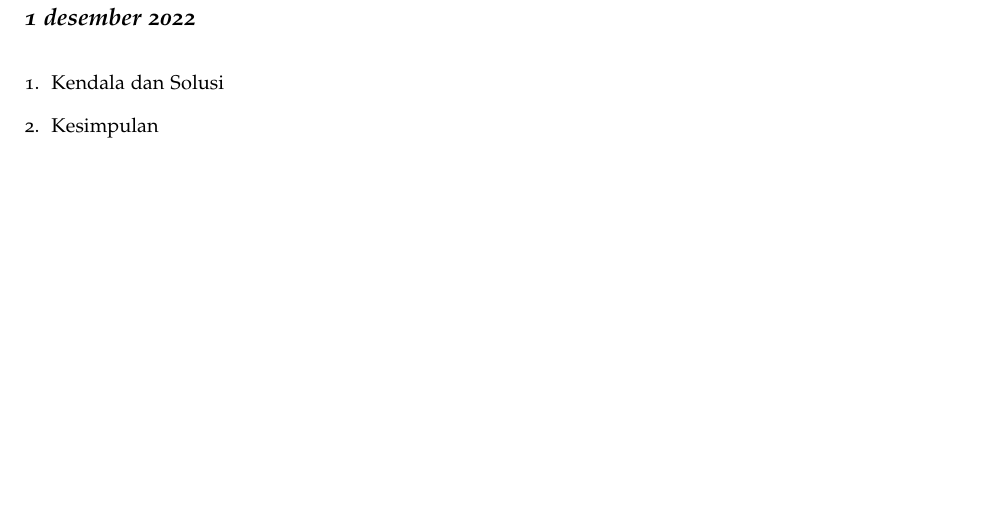
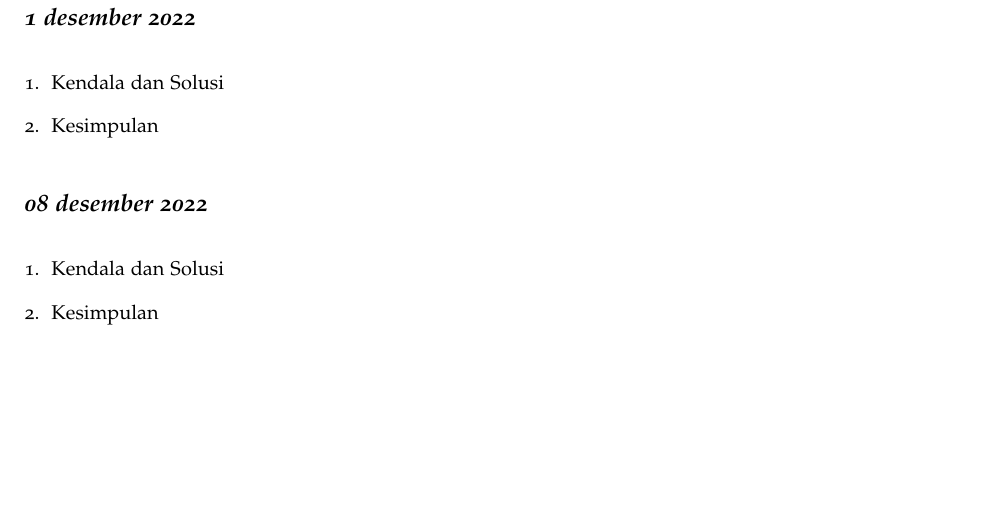
Before and after one commit to muhdavi/practice-big-data-2022, a LaTeX document (lab_notes.tex, which reads laporan/AdindaAwaliah.tex): part of page 19 of 40, cut so that both start at the same text. Compiled offline with pdfLaTeX.

Commit message:
presensi 08-12-20022 a.n. Adinda

```diff
--- a/laporan/AdindaAwaliah.tex
+++ b/laporan/AdindaAwaliah.tex
@@ -9,3 +9,13 @@
 % berikan kesimpulan dari praktikum yang telah dikerjkan
 
 \end{enumerate}
+
+\newday{\textbf{08 desember 2022}}
+\begin{enumerate}
+\item Kendala dan Solusi
+% jelaskan kendala dan penyebab yang dialami saat mengikuti praktikum serta solusi atau langkah-langkah yang telah dilakukan
+
+\item Kesimpulan
+% berikan kesimpulan dari praktikum yang telah dikerjkan
+
+\end{enumerate}
```
